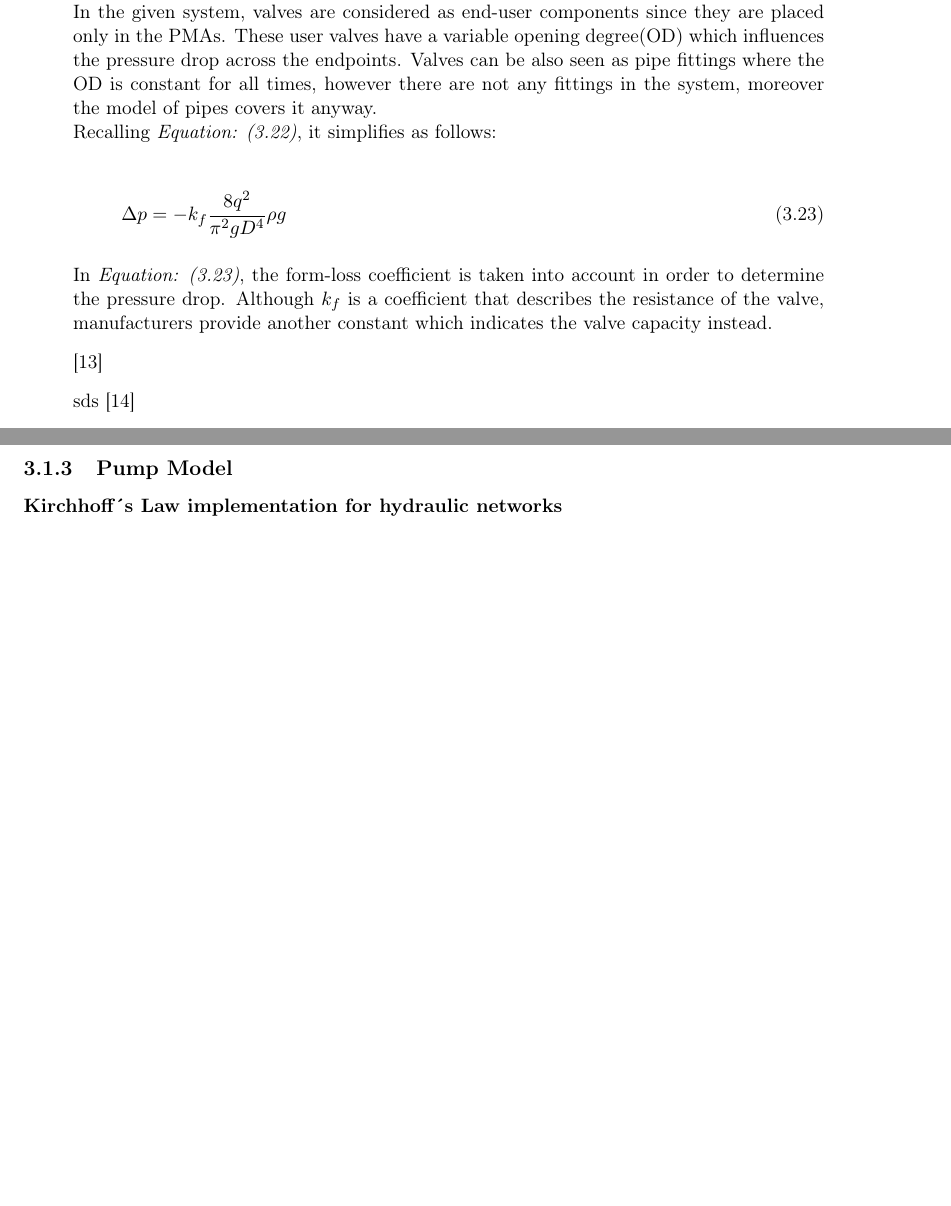
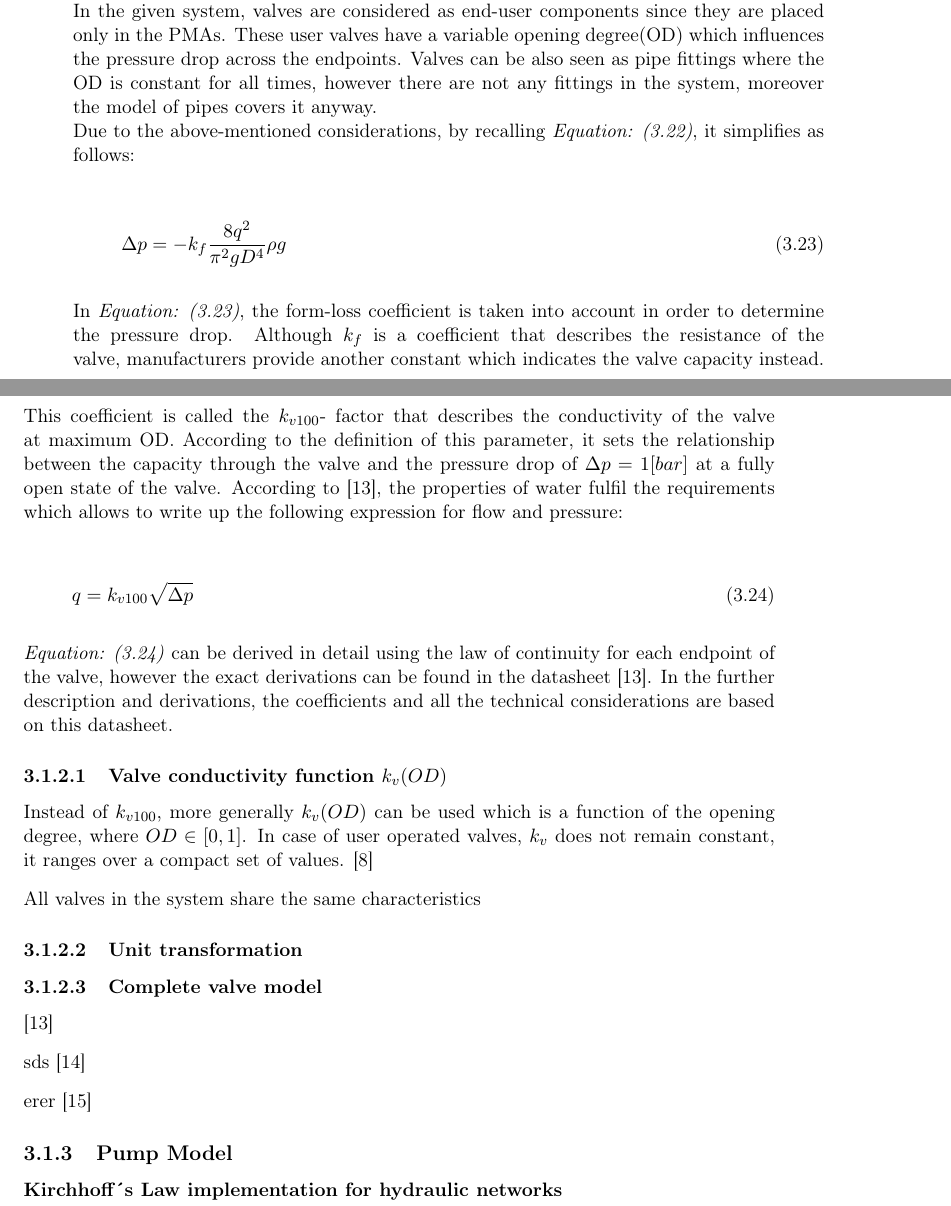
Before and after one commit to SBKrogh/WaterTank, a LaTeX thesis (Gr830.tex, which reads report/analysis/valve_model.tex): two parts of pages 19 and 20 of 41, joined at a grey line, cut so that both start at the same text, the shorter picture padded with empty space. Compiled offline with pdfLaTeX.

Commit message:
Fixes, new subsections

```diff
--- a/report/analysis/valve_model.tex
+++ b/report/analysis/valve_model.tex
@@ -1,17 +1,42 @@
 \subsection{Valve Model}
 \label{ValveModel}
 
+%R2015-1-S1 type valve
+
 Valves in the water distribution system are modelled according to the same principle as pipes with the difference that the length of each valve($L$) and the change in elevation($\Delta z$) are assumed to be zero. Therefore it is assumed that the length of the valve does not influence the flow and the pressure between the endpoints considering the fact that the length of a valve is considerably smaller than the length of a pipe. Another fair assumption is that in case of a valve, elevation is not present. \\
 In the given system, valves are considered as end-user components since they are placed only in the PMAs. These user valves have a variable opening degree(OD) which influences the pressure drop across the endpoints. Valves can be also seen as pipe fittings where the OD is constant for all times, however there are not any fittings in the system, moreover the model of pipes covers it anyway. \\
-Recalling \eqref{FinalPipeModel}, it simplifies as follows:
+Due to the above-mentioned considerations, by recalling \eqref{FinalPipeModel}, it simplifies as follows:
 
 \begin{equation}
 \label{ValveModel}
  \Delta p =  - k_f \frac{8q^2}{\pi^2gD^4} \rho g
 \end{equation}
 
-In \eqref{ValveModel}, the form-loss coefficient is taken into account in order to determine the pressure drop. Although $k_f$ is a coefficient that describes the resistance of the valve, manufacturers provide another constant which indicates the valve capacity instead.
+In \eqref{ValveModel}, the form-loss coefficient is taken into account in order to determine the pressure drop. Although $k_f$ is a coefficient that describes the resistance of the valve, manufacturers provide another constant which indicates the valve capacity instead. This coefficient is called the $k_{v100}$- factor that describes the conductivity of the valve at maximum OD. According to the definition of this parameter, it sets the relationship between the capacity through the valve and the pressure drop of $\Delta p = 1 [bar]$ at a fully open state of the valve. According to \cite{kvvalve}, the properties of water fulfil the requirements which allows to write up the following expression for flow and pressure:
+
+\begin{equation}
+\label{kvequation}
+ q =  k_{v100} \sqrt{\Delta p}
+\end{equation}
+
+\eqref{kvequation} can be derived in detail using the law of continuity for each endpoint of the valve, however the exact derivations can be found in the datasheet \cite{kvvalve}. In the further description and derivations, the coefficients and all the technical considerations are based on this datasheet.
+
+\subsubsection{Valve conductivity function $k_v(OD)$}
+\label{OD}
+
+Instead of $k_{v100}$, more generally $k_v(OD)$ can be used which is a function of the opening degree, where $OD \in  [0,1]$. In case of user operated valves, $k_{v}$ does not remain constant, it ranges over a compact set of values. \cite{Kallesoe2009}
+
+All valves in the system share the same characteristics
+
+\subsubsection{Unit transformation}
+\label{unittransform}
+
+\subsubsection{Complete valve model}
+\label{unittransform}
+
 
 \cite{kvvalve}
 
 sds \cite{valvedatasheet}
+
+erer \cite{keller}
```
Also changed, not shown: Setup_files/Bibliography.bib (+7 -0 lines), report/analysis/sys_overview.tex (+2 -2 lines), report/tikz/basic_example_sys.tex (+1 -1 lines).
